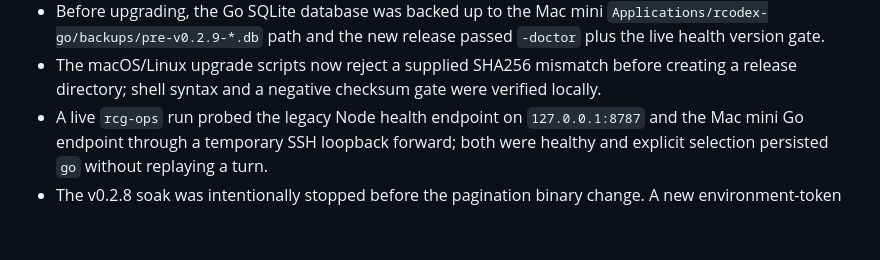
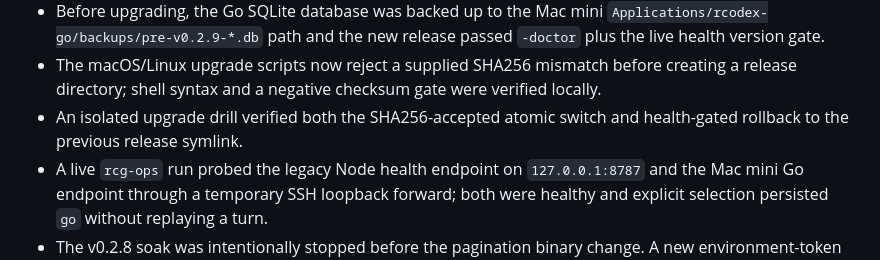
Before and after one commit to StormLegend/rcodex, a Markdown page: docs/GO-PRODUCTION-GOAL.md, the part around the change. GitHub-like rendering; blank space fills up the shorter version.

Commit message:
docs: record isolated rollback drill

```diff
--- a/docs/GO-PRODUCTION-GOAL.md
+++ b/docs/GO-PRODUCTION-GOAL.md
@@ -83,6 +83,8 @@ each gateway owns its sessions and data, and in-flight operations cannot move.
 - The macOS/Linux upgrade scripts now reject a supplied SHA256 mismatch before
   creating a release directory; shell syntax and a negative checksum gate were
   verified locally.
+- An isolated upgrade drill verified both the SHA256-accepted atomic switch and
+  health-gated rollback to the previous release symlink.
 - A live `rcg-ops` run probed the legacy Node health endpoint on `127.0.0.1:8787`
   and the Mac mini Go endpoint through a temporary SSH loopback forward; both
   were healthy and explicit selection persisted `go` without replaying a turn.
```
